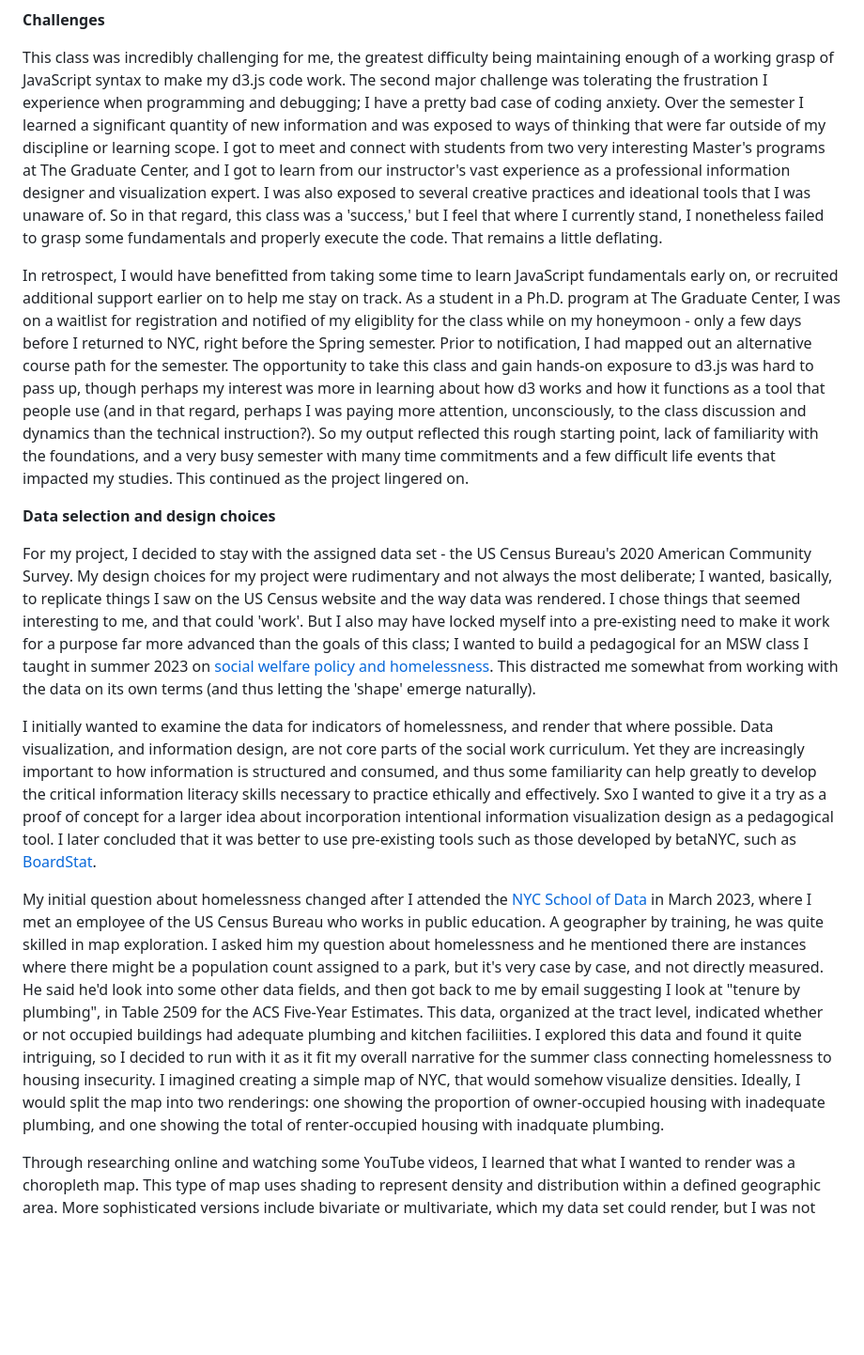
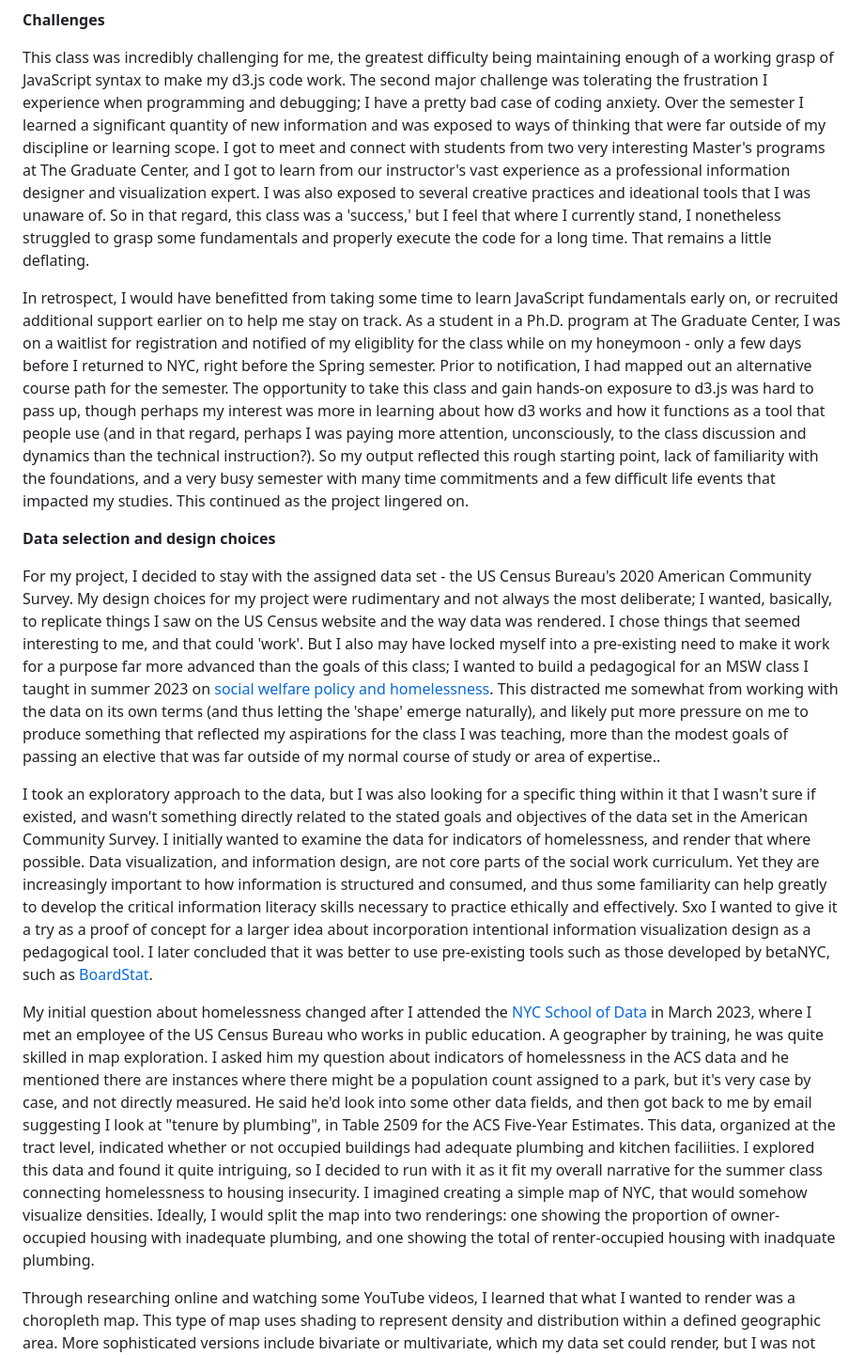
Before and after one commit to perlsdiver/InteractiveDataVizPortfolio, a Markdown page: README.md, the part around the change printed below. Shown: that part at 94% size. Drawn GitHub-style; blank space fills up the shorter version.

```diff
--- a/README.md
+++ b/README.md
@@ -45,17 +49,17 @@ I saw [this meme](https://www.facebook.com/photo/?fbid=139588109105085&set=gm.10
 
 **Challenges**
 
-This class was incredibly challenging for me, the greatest difficulty being maintaining enough of a working grasp of JavaScript syntax to make my d3.js code work. The second major challenge was tolerating the frustration I experience when programming and debugging; I have a pretty bad case of coding anxiety. Over the semester I learned a significant quantity of new information and was exposed to ways of thinking that were far outside of my discipline or learning scope.  I got to meet and connect with students from two very interesting Master's programs at The Graduate Center, and I got to learn from our instructor's vast experience as a professional information designer and visualization expert. I was also exposed to several creative practices and ideational tools that I was unaware of. So in that regard, this class was a 'success,' but I feel that where I currently stand, I nonetheless failed to grasp some fundamentals and properly execute the code. That remains a little deflating.
+This class was incredibly challenging for me, the greatest difficulty being maintaining enough of a working grasp of JavaScript syntax to make my d3.js code work. The second major challenge was tolerating the frustration I experience when programming and debugging; I have a pretty bad case of coding anxiety. Over the semester I learned a significant quantity of new information and was exposed to ways of thinking that were far outside of my discipline or learning scope.  I got to meet and connect with students from two very interesting Master's programs at The Graduate Center, and I got to learn from our instructor's vast experience as a professional information designer and visualization expert. I was also exposed to several creative practices and ideational tools that I was unaware of. So in that regard, this class was a 'success,' but I feel that where I currently stand, I nonetheless struggled to grasp some fundamentals and properly execute the code for a long time. That remains a little deflating.
 
 In retrospect, I would have benefitted from taking some time to learn JavaScript fundamentals early on, or recruited additional support earlier on to help me stay on track. As a student in a Ph.D. program at The Graduate Center, I was on a waitlist for registration and notified of my eligiblity for the class while on my honeymoon - only a few days before I returned to NYC, right before the Spring semester. Prior to notification, I had mapped out an alternative course path for the semester. The opportunity to take this class and gain hands-on exposure to d3.js was hard to pass up, though perhaps my interest was more in learning about how d3 works and how it functions as a tool that people use (and in that regard, perhaps I was paying more attention, unconsciously, to the class discussion and dynamics than the technical instruction?). So my output reflected this rough starting point, lack of familiarity with the foundations, and a very busy semester with many time commitments and a few difficult life events that impacted my studies. This continued as the project lingered on.
 
 **Data selection and design choices**
 
-For my project, I decided to stay with the assigned data set - the US Census Bureau's 2020 American Community Survey. My design choices for my project were rudimentary and not always the most deliberate; I wanted, basically, to replicate things I saw on the US Census website and the way data was rendered. I chose things that seemed interesting to me, and that could 'work'. But I also may have locked myself into a pre-existing need to make it work for a purpose far more advanced than the goals of this class; I wanted to build a pedagogical for an MSW class I taught in summer 2023 on [social welfare policy and homelessness](https://github.com/perlsdiver/ITP-Labs/blob/main/Spring24-Git/Samples/HomelessPolicy-Summer23-syllabus.md). This distracted me somewhat from working with the data on its own terms (and thus letting the 'shape' emerge naturally).
+For my project, I decided to stay with the assigned data set - the US Census Bureau's 2020 American Community Survey. My design choices for my project were rudimentary and not always the most deliberate; I wanted, basically, to replicate things I saw on the US Census website and the way data was rendered. I chose things that seemed interesting to me, and that could 'work'. But I also may have locked myself into a pre-existing need to make it work for a purpose far more advanced than the goals of this class; I wanted to build a pedagogical for an MSW class I taught in summer 2023 on [social welfare policy and homelessness](https://github.com/perlsdiver/ITP-Labs/blob/main/Spring24-Git/Samples/HomelessPolicy-Summer23-syllabus.md). This distracted me somewhat from working with the data on its own terms (and thus letting the 'shape' emerge naturally), and likely put more pressure on me to produce something that reflected my aspirations for the class I was teaching, more than the modest goals of passing an elective that was far outside of my normal course of study or area of expertise..
 
-I initially wanted to examine the data for indicators of homelessness, and render that where possible. Data visualization, and information design, are not core parts of the social work curriculum. Yet they are increasingly important to how information is structured and consumed, and thus some familiarity can help greatly to develop the critical information literacy skills necessary to practice ethically and effectively. Sxo I wanted to give it a try as a proof of concept for a larger idea about incorporation intentional information visualization design as a pedagogical tool. I later concluded that it was better to use pre-existing tools such as those developed by betaNYC, such as [BoardStat](https://boardstat.beta.nyc/).
+I took an exploratory approach to the data, but I was also looking for a specific thing within it that I wasn't sure if existed, and wasn't something directly related to the stated goals and objectives of the data set in the American Community Survey. I initially wanted to examine the data for indicators of homelessness, and render that where possible. Data visualization, and information design, are not core parts of the social work curriculum. Yet they are increasingly important to how information is structured and consumed, and thus some familiarity can help greatly to develop the critical information literacy skills necessary to practice ethically and effectively. Sxo I wanted to give it a try as a proof of concept for a larger idea about incorporation intentional information visualization design as a pedagogical tool. I later concluded that it was better to use pre-existing tools such as those developed by betaNYC, such as [BoardStat](https://boardstat.beta.nyc/).
 
-My initial question about homelessness changed after I attended the [NYC School of Data](https://www.youtube.com/watch?v=oSG96p8C9X4&list=PLgCe1KzF20ixD91-NSXq90aXiq6pVI1rk&index=4) in March 2023, where I met an employee of the US Census Bureau who works in public education. A geographer by training, he was quite skilled in map exploration. I asked him my question about homelessness and he mentioned there are instances where there might be a population count assigned to a park, but it's very case by case, and not directly measured. He said he'd look into some other data fields, and then got back to me by email suggesting I look at "tenure by plumbing", in Table 2509 for the ACS Five-Year Estimates. This data, organized at the tract level, indicated whether or not occupied buildings had adequate plumbing and kitchen faciliities. I explored this data and found it quite intriguing, so I decided to run with it as it fit my overall narrative for the summer class connecting homelessness to housing insecurity. I imagined creating a simple map of NYC, that would somehow visualize densities. Ideally, I would split the map into two renderings: one showing the proportion of owner-occupied housing with inadequate plumbing, and one showing the total of renter-occupied housing with inadquate plumbing.
+My initial question about homelessness changed after I attended the [NYC School of Data](https://www.youtube.com/watch?v=oSG96p8C9X4&list=PLgCe1KzF20ixD91-NSXq90aXiq6pVI1rk&index=4) in March 2023, where I met an employee of the US Census Bureau who works in public education. A geographer by training, he was quite skilled in map exploration. I asked him my question about indicators of homelessness in the ACS data and he mentioned there are instances where there might be a population count assigned to a park, but it's very case by case, and not directly measured. He said he'd look into some other data fields, and then got back to me by email suggesting I look at "tenure by plumbing", in Table 2509 for the ACS Five-Year Estimates. This data, organized at the tract level, indicated whether or not occupied buildings had adequate plumbing and kitchen faciliities. I explored this data and found it quite intriguing, so I decided to run with it as it fit my overall narrative for the summer class connecting homelessness to housing insecurity. I imagined creating a simple map of NYC, that would somehow visualize densities. Ideally, I would split the map into two renderings: one showing the proportion of owner-occupied housing with inadequate plumbing, and one showing the total of renter-occupied housing with inadquate plumbing.
 
 Through researching online and watching some YouTube videos, I learned that what I wanted to render was a choropleth map. This type of map uses shading to represent density and distribution within a defined geographic area. More sophisticated versions include bivariate or multivariate, which my data set could render, but I was not able to acheive this. I spent a fair amount of time wrangling the data and preprocessing it - the Census default format has its own syntax and code structure that took some massaging to align it with with GeoJSON data I sourced from NYC Open Data for the base layer map.
 
```
Also changed, not shown: other parts of README.md (+23 -13 lines).
